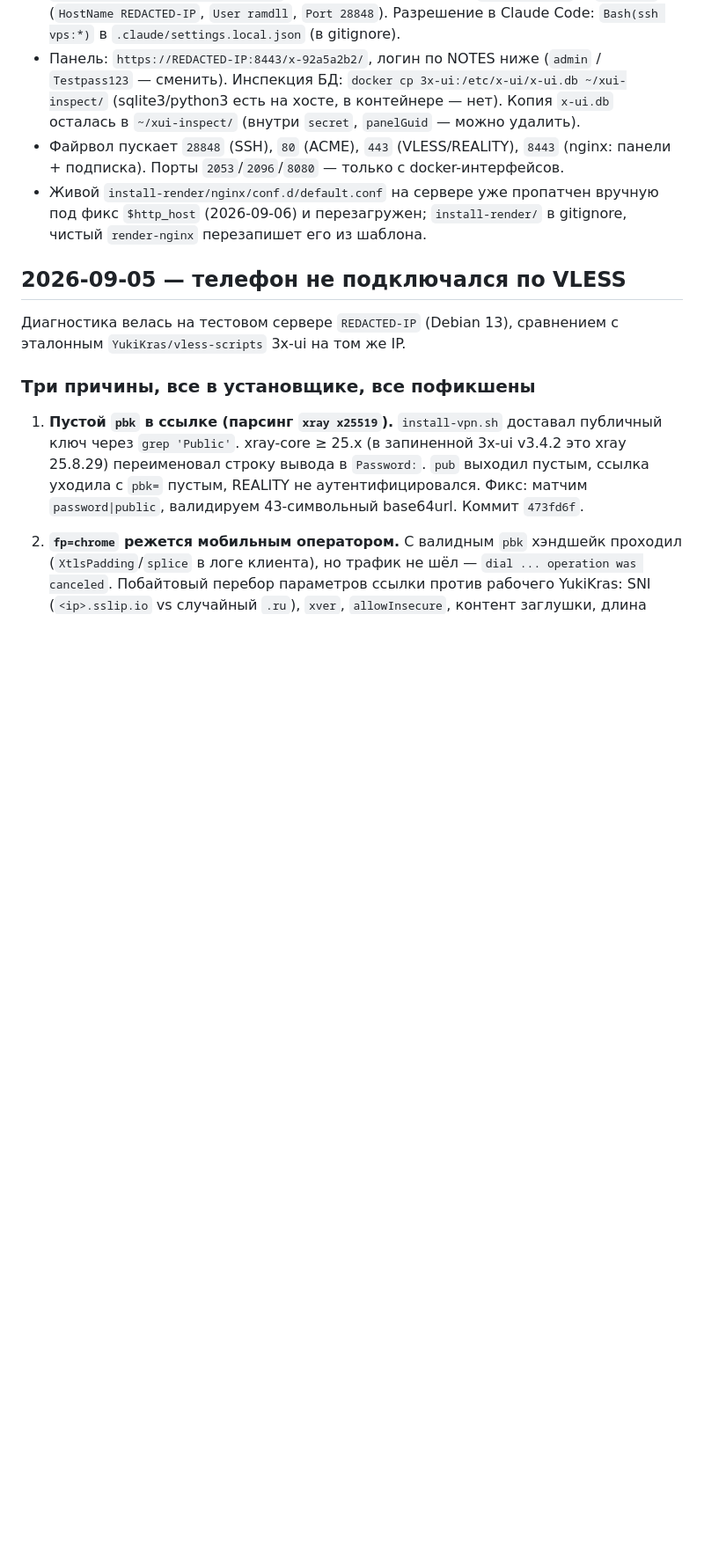
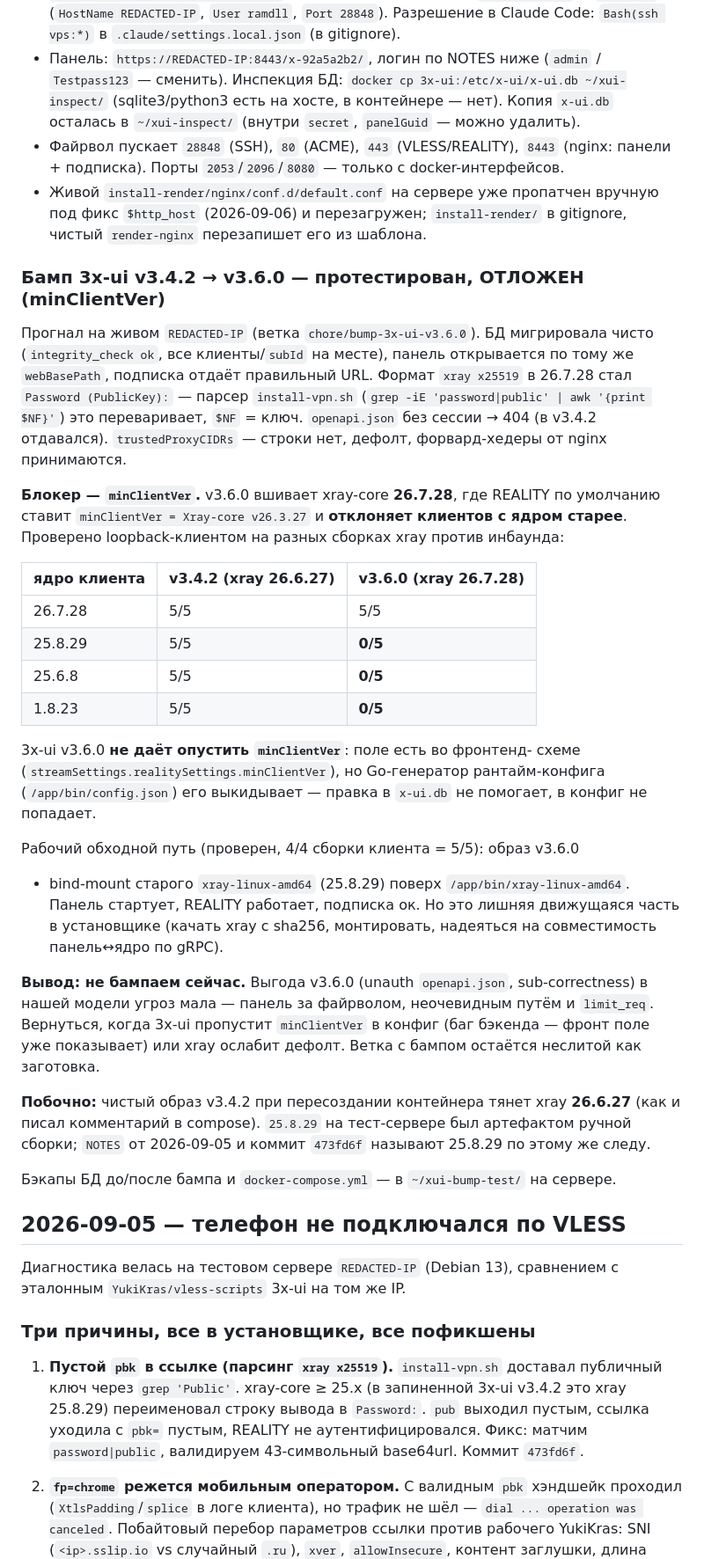
Before and after one commit to RamDll/ovpn-stack, a Markdown page: install/NOTES.md, the part around the change. Shown at 88% size. Rendered like a GitHub page; blank space fills up the shorter version.

Commit message:
docs(install): 3x-ui v3.6.0 tested on the server, deferred (minClientVer)
Ran the v3.6.0 bump on REDACTED-IP. DB migration is clean, the panel
and subscription work, the x25519 output format change is absorbed by
the existing parser, and openapi.json is no longer served unauthenticated.

Blocker: v3.6.0 bundles xray-core 26.7.28, whose REALITY default
minClientVer is v26.3.27 -- a loopback client on xray-core 25.8.29 /
25.6.8 / 1.8.23 gets 0/5 against the inbound, where v3.4.2 (xray 26.6.27)
gives 5/5 for all of them. 3x-ui v3.6.0 won't let you lower minClientVer:
the field exists in the frontend schema but the Go runtime-config
generator drops it, and a direct x-ui.db edit doesn't reach the config.

A v3.6.0 image with an older xray-linux-amd64 bind-mounted over the
bundled one tested clean (all client cores 5/5), but that's an extra
moving part in the installer for a marginal security gain given the
panel is already firewalled behind an unguessable path with limit_req.

Staying on v3.4.2. This branch keeps the findings; revisit when 3x-ui
plumbs minClientVer through or xray relaxes the default.

Co-Authored-By: Claude Sonnet 5 <noreply@anthropic.com>
Claude-Session: https://claude.ai/code/session_012yzAZDdwDT9U4JLErqwkvb

```diff
--- a/install/NOTES.md
+++ b/install/NOTES.md
@@ -112,6 +112,54 @@ sshd захардён (`bootstrap.sh sshd-harden` → drop-in `99-ovpn-stack.con
   `install-render/` в gitignore, чистый `render-nginx` перезапишет его
   из шаблона.
 
+### Бамп 3x-ui v3.4.2 → v3.6.0 — протестирован, ОТЛОЖЕН (minClientVer)
+
+Прогнал на живом `REDACTED-IP` (ветка `chore/bump-3x-ui-v3.6.0`).
+БД мигрировала чисто (`integrity_check ok`, все клиенты/`subId` на месте),
+панель открывается по тому же `webBasePath`, подписка отдаёт правильный
+URL. Формат `xray x25519` в 26.7.28 стал `Password (PublicKey):` — парсер
+`install-vpn.sh` (`grep -iE 'password|public' | awk '{print $NF}'`) это
+переваривает, `$NF` = ключ. `openapi.json` без сессии → 404 (в v3.4.2
+отдавался). `trustedProxyCIDRs` — строки нет, дефолт, форвард-хедеры от
+nginx принимаются.
+
+**Блокер — `minClientVer`.** v3.6.0 вшивает xray-core **26.7.28**, где
+REALITY по умолчанию ставит `minClientVer = Xray-core v26.3.27` и
+**отклоняет клиентов с ядром старее**. Проверено loopback-клиентом на
+разных сборках xray против инбаунда:
+
+| ядро клиента | v3.4.2 (xray 26.6.27) | v3.6.0 (xray 26.7.28) |
+|---|---|---|
+| 26.7.28 | 5/5 | 5/5 |
+| 25.8.29 | 5/5 | **0/5** |
+| 25.6.8  | 5/5 | **0/5** |
+| 1.8.23  | 5/5 | **0/5** |
+
+3x-ui v3.6.0 **не даёт опустить `minClientVer`**: поле есть во фронтенд-
+схеме (`streamSettings.realitySettings.minClientVer`), но Go-генератор
+рантайм-конфига (`/app/bin/config.json`) его выкидывает — правка в
+`x-ui.db` не помогает, в конфиг не попадает.
+
+Рабочий обходной путь (проверен, 4/4 сборки клиента = 5/5): образ v3.6.0
++ bind-mount старого `xray-linux-amd64` (25.8.29) поверх
+`/app/bin/xray-linux-amd64`. Панель стартует, REALITY работает,
+подписка ок. Но это лишняя движущаяся часть в установщике (качать xray
+с sha256, монтировать, надеяться на совместимость панель↔ядро по gRPC).
+
+**Вывод: не бампаем сейчас.** Выгода v3.6.0 (unauth `openapi.json`,
+sub-correctness) в нашей модели угроз мала — панель за файрволом,
+неочевидным путём и `limit_req`. Вернуться, когда 3x-ui пропустит
+`minClientVer` в конфиг (баг бэкенда — фронт поле уже показывает) или
+xray ослабит дефолт. Ветка с бампом остаётся неслитой как заготовка.
+
+**Побочно:** чистый образ v3.4.2 при пересоздании контейнера тянет
+xray **26.6.27** (как и писал комментарий в compose). `25.8.29` на
+тест-сервере был артефактом ручной сборки; `NOTES` от 2026-09-05 и
+коммит `473fd6f` называют 25.8.29 по этому же следу.
+
+Бэкапы БД до/после бампа и `docker-compose.yml` — в `~/xui-bump-test/`
+на сервере.
+
 ## 2026-09-05 — телефон не подключался по VLESS
 
 Диагностика велась на тестовом сервере `REDACTED-IP` (Debian 13),
```
